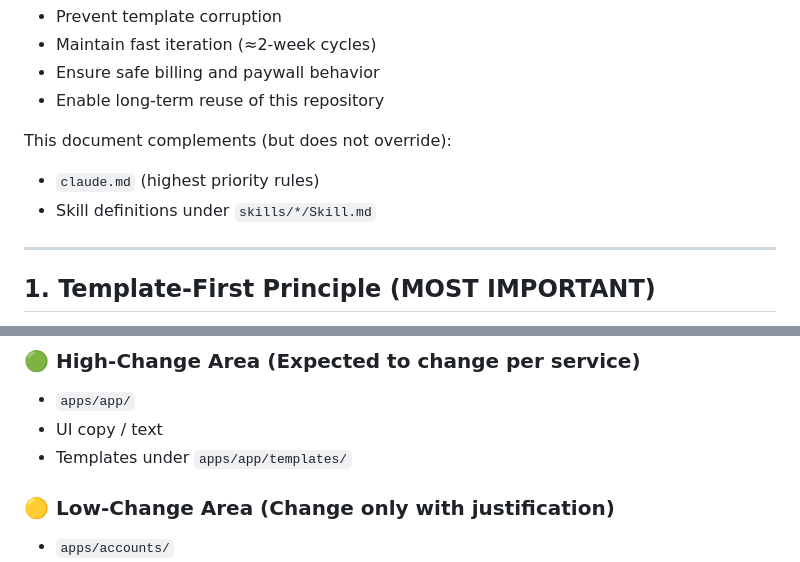
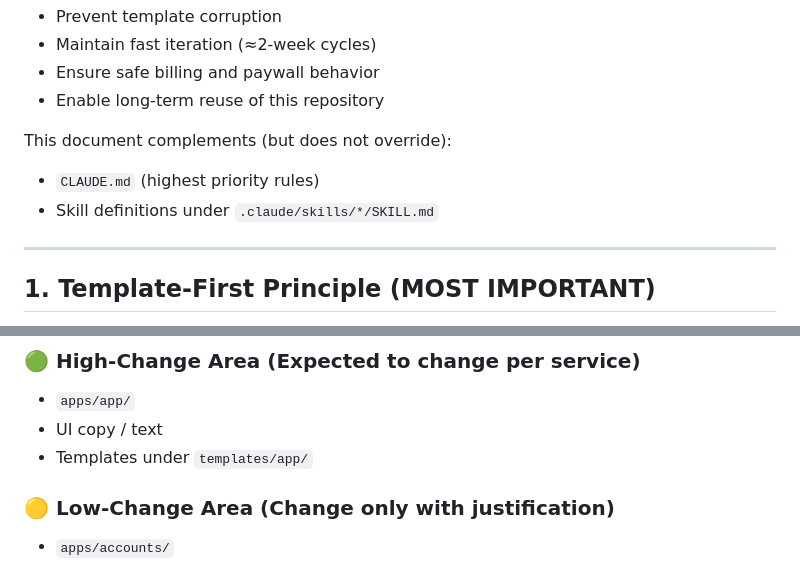
Before and after one commit to kojiito-sekaiinc/saas_template, a Markdown page: docs/Guidelines.md, 2 parts joined by grey strips. Rendered like a GitHub page.

Commit message:
ルールドキュメントのパス・ファイル名の誤記を修正
- docs/Guidelines.md: claude.md → CLAUDE.md、skills/*/Skill.md → .claude/skills/*/SKILL.md
- docs/Guidelines.md: apps/app/templates/ → templates/app/（実際のテンプレート配置に合わせる）
- docs/Workflows.md: claude.md + skills → CLAUDE.md + .claude/skills/*/SKILL.md
- CLAUDE.md: 技術スタックから HTMX を削除（実装に存在しない）

Co-Authored-By: Claude Sonnet 4.6 <noreply@anthropic.com>

```diff
--- a/docs/Guidelines.md
+++ b/docs/Guidelines.md
@@ -10,8 +10,8 @@ These guidelines exist to:
 - Enable long-term reuse of this repository
 
 This document complements (but does not override):
-- `claude.md` (highest priority rules)
-- Skill definitions under `skills/*/Skill.md`
+- `CLAUDE.md` (highest priority rules)
+- Skill definitions under `.claude/skills/*/SKILL.md`
 
 ---
 
@@ -31,7 +31,7 @@ All other directories are considered **core template infrastructure**.
 ### 🟢 High-Change Area (Expected to change per service)
 - `apps/app/`
 - UI copy / text
-- Templates under `apps/app/templates/`
+- Templates under `templates/app/`
 
 ### 🟡 Low-Change Area (Change only with justification)
 - `apps/accounts/`
```
Also changed, not shown: CLAUDE.md (+1 -1 lines), docs/Workflows.md (+1 -1 lines).
